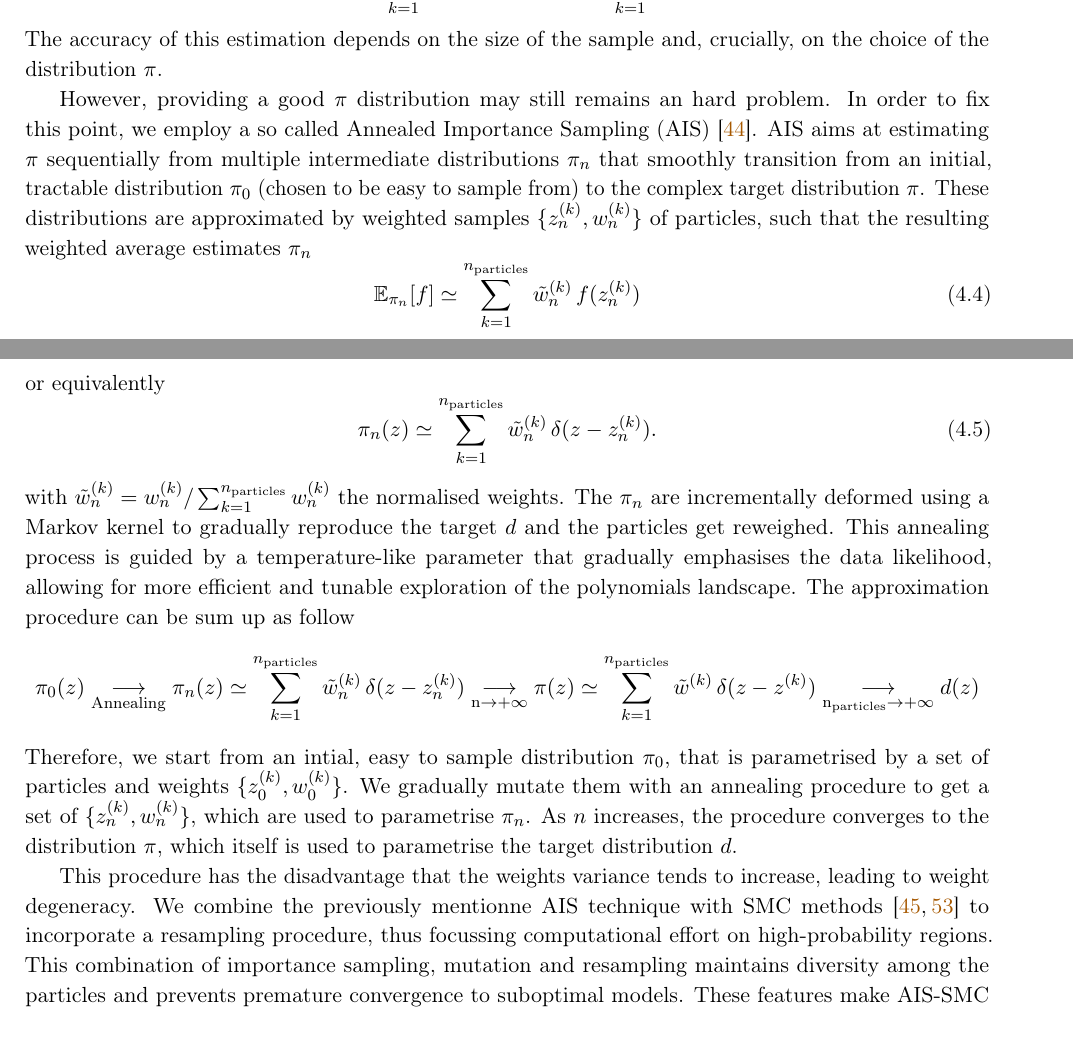
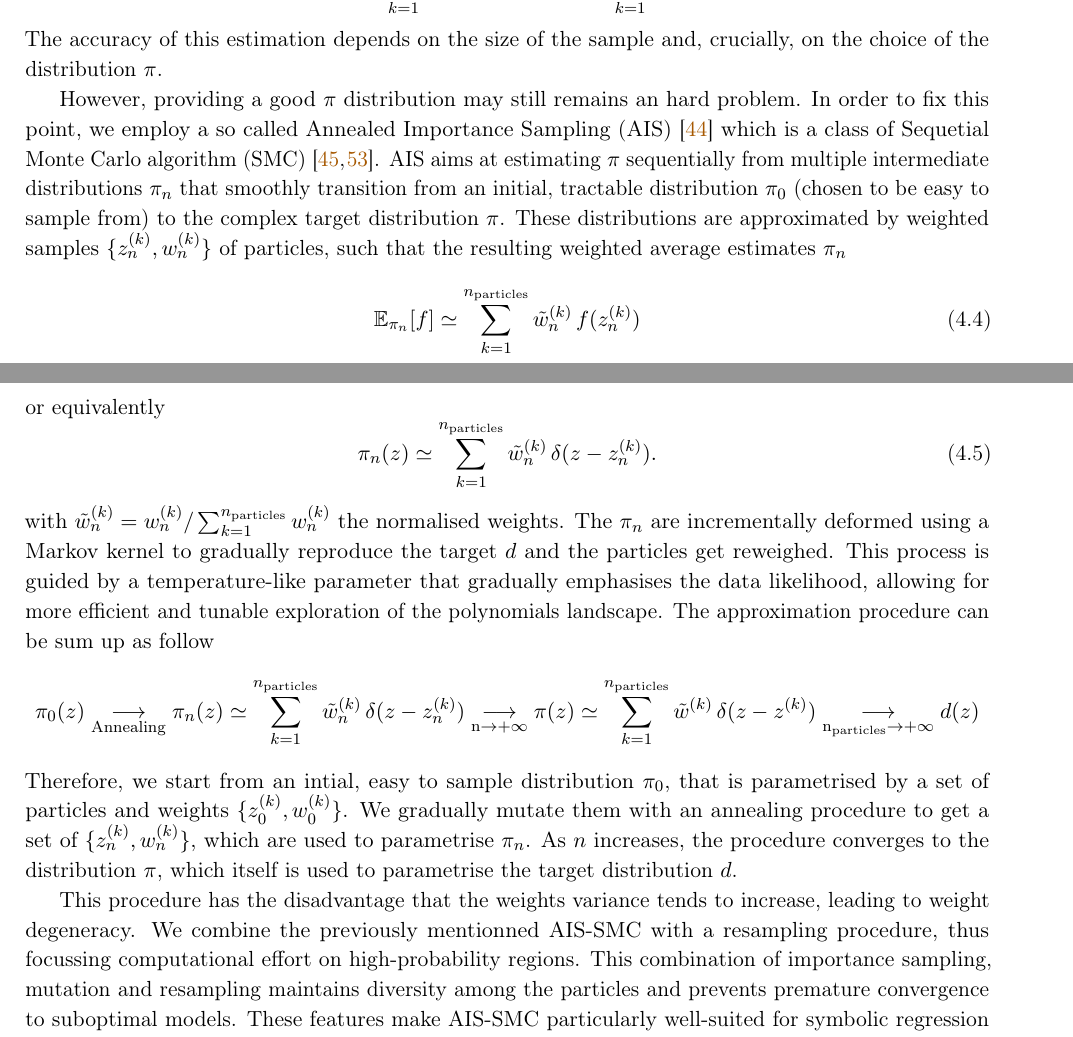
Before and after one commit to c-eloy/MLFlatDirections, a LaTeX paper (Draft_MLFlatDirections.tex): two parts of pages 9 and 10 of 32 before the commit and two parts of pages 9 and 10 of 31 after it, joined at a grey line, cut so that both start at the same text. Compiled offline with pdfLaTeX.

Commit message:
Update the draft and add the 3d figures

```diff
--- a/Draft_MLFlatDirections.tex
+++ b/Draft_MLFlatDirections.tex
@@ -592,7 +592,7 @@ Together with the loss function, we also need to specify a cooling schedule for
 	\end{equation}
 	The accuracy of this estimation depends on the size of the sample and, crucially, on the choice of the distribution $\pi$.
 
-	However, providing a good $\pi$ distribution may still remains an hard problem. In order to fix this point, we employ a so called Annealed Importance Sampling (AIS) \cite{neal1998annealedimportancesampling}. AIS aims at estimating $\pi$ sequentially from multiple intermediate distributions $\pi_{n}$ that smoothly transition from an initial, tractable distribution $\pi_{0}$ (chosen to be easy to sample from) to the complex target distribution $\pi$.
+	However, providing a good $\pi$ distribution may still remains an hard problem. In order to fix this point, we employ a so called Annealed Importance Sampling (AIS) \cite{neal1998annealedimportancesampling} which is a class of Sequetial Monte Carlo algorithm (SMC) \cite{del2006sequential,naesseth2024elementssequentialmontecarlo}. AIS aims at estimating $\pi$ sequentially from multiple intermediate distributions $\pi_{n}$ that smoothly transition from an initial, tractable distribution $\pi_{0}$ (chosen to be easy to sample from) to the complex target distribution $\pi$.
 	These distributions are approximated by weighted samples $\{z^{(k)}_{n},w^{(k)}_{n}\}$ of particles, such that the resulting weighted average estimates $\pi_{n}$
 	\begin{equation}
 		\mathbb{E}_{\pi_{n}}[f] \simeq \displaystyle \sum_{k=1}^{n_{\rm particles}} \tilde{w}^{(k)}_{n}\,f(z^{(k)}_{n})
@@ -601,14 +601,14 @@ Together with the loss function, we also need to specify a cooling schedule for
 	\begin{equation} \label{eq:pifromweights}
 		\pi_{n}(z) \simeq \displaystyle \sum_{k=1}^{n_{\rm particles}} \tilde{w}^{(k)}_{n}\,\delta(z-z^{(k)}_{n}).
 	\end{equation}
-	with  $\tilde{w}^{(k)}_n  = w^{(k)}_n/\sum_{k=1}^{n_{\rm particles}} w^{(k)}_{n}$ the normalised weights. The $\pi_{n}$ are incrementally deformed using a Markov kernel to gradually reproduce the target $d$ and the particles get reweighed. This annealing process is guided by a temperature-like parameter that gradually emphasises the data likelihood, allowing for more efficient and tunable exploration of the polynomials landscape. The approximation procedure can be sum up as follow
+	with  $\tilde{w}^{(k)}_n  = w^{(k)}_n/\sum_{k=1}^{n_{\rm particles}} w^{(k)}_{n}$ the normalised weights. The $\pi_{n}$ are incrementally deformed using a Markov kernel to gradually reproduce the target $d$ and the particles get reweighed. This process is guided by a temperature-like parameter that gradually emphasises the data likelihood, allowing for more efficient and tunable exploration of the polynomials landscape. The approximation procedure can be sum up as follow
 	\begin{equation}
 	\pi_0(z) \underset{\rm Annealing}{\longrightarrow}\pi_n(z) \simeq \displaystyle \sum_{k=1}^{n_{\rm particles}} \tilde{w}^{(k)}_{n}\,\delta(z-z^{(k)}_{n}) \underset{\rm{n} \rightarrow +\infty}{\longrightarrow} \pi(z) \simeq \displaystyle \sum_{k=1}^{n_{\rm particles}} \tilde{w}^{(k)}\,\delta(z-z^{(k)}) \underset{\rm{n_{particles}} \rightarrow +\infty}{\longrightarrow} d(z)
 	\nonumber
 	\end{equation}
 	Therefore, we start from an intial, easy to sample distribution $\pi_0$, that is parametrised by a set of particles and weights $\{z_0^{(k)},w_0^{(k)}\}$. We gradually mutate them with an annealing procedure to get a set of $\{z_n^{(k)},w_n^{(k)}\}$, which are used to parametrise $\pi_n$. As $n$ increases, the procedure converges to the distribution $\pi$, which itself is used to parametrise the target distribution $d$.
 
-	This procedure has the disadvantage that the weights variance tends to increase, leading to weight degeneracy. We combine the previously mentionne AIS technique with SMC methods  \cite{del2006sequential,naesseth2024elementssequentialmontecarlo} to incorporate a resampling procedure, thus focussing computational effort on high-probability regions.  This combination of importance sampling, mutation and resampling maintains diversity among the particles and prevents premature convergence to suboptimal models. These features make AIS-SMC particularly well-suited for symbolic regression tasks, where the search space is not only high-dimensional but also structured and discontinuous.
+	This procedure has the disadvantage that the weights variance tends to increase, leading to weight degeneracy. We combine the previously mentionned AIS-SMC with a resampling procedure, thus focussing computational effort on high-probability regions.  This combination of importance sampling, mutation and resampling maintains diversity among the particles and prevents premature convergence to suboptimal models. These features make AIS-SMC particularly well-suited for symbolic regression tasks, where the search space is not only high-dimensional but also structured and discontinuous.
 
 	\subsection{Detailed procedure}
 
```
Also changed, not shown: Figures/3d_plot_x1_x4_x8_21_05_2025_desampled_1.png (added), Figures/3d_plot_x4_x8_x10_21_05_2025_desampled_1.png (added), 1 other file.
